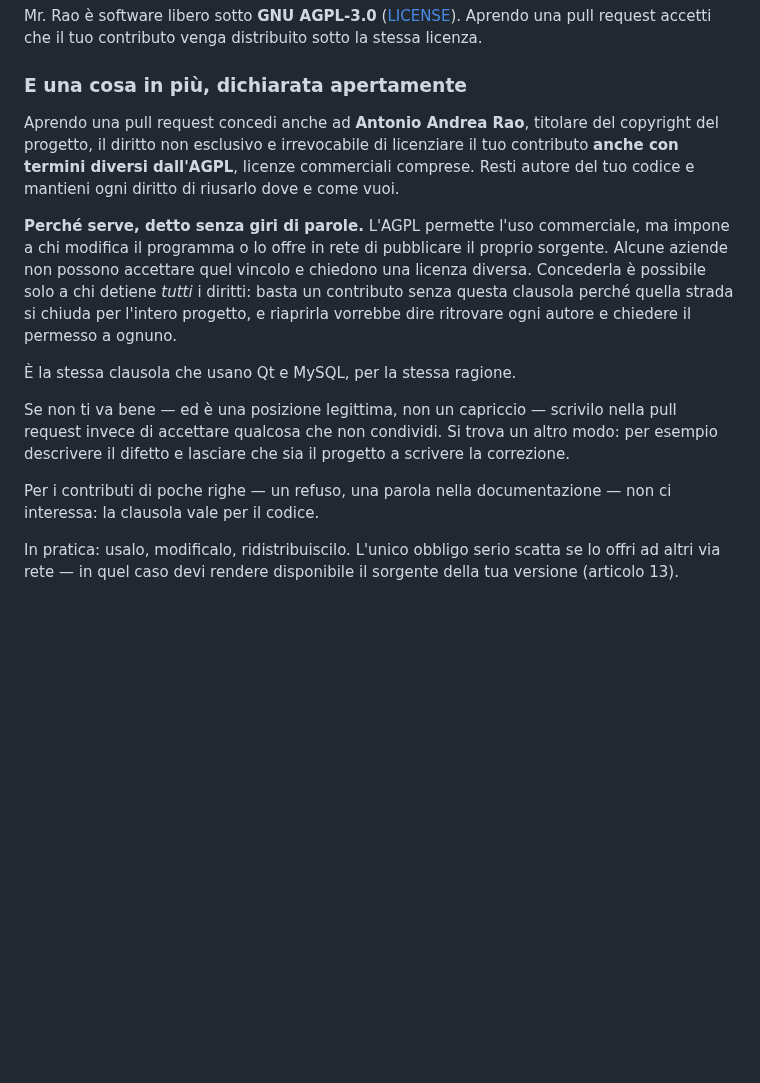
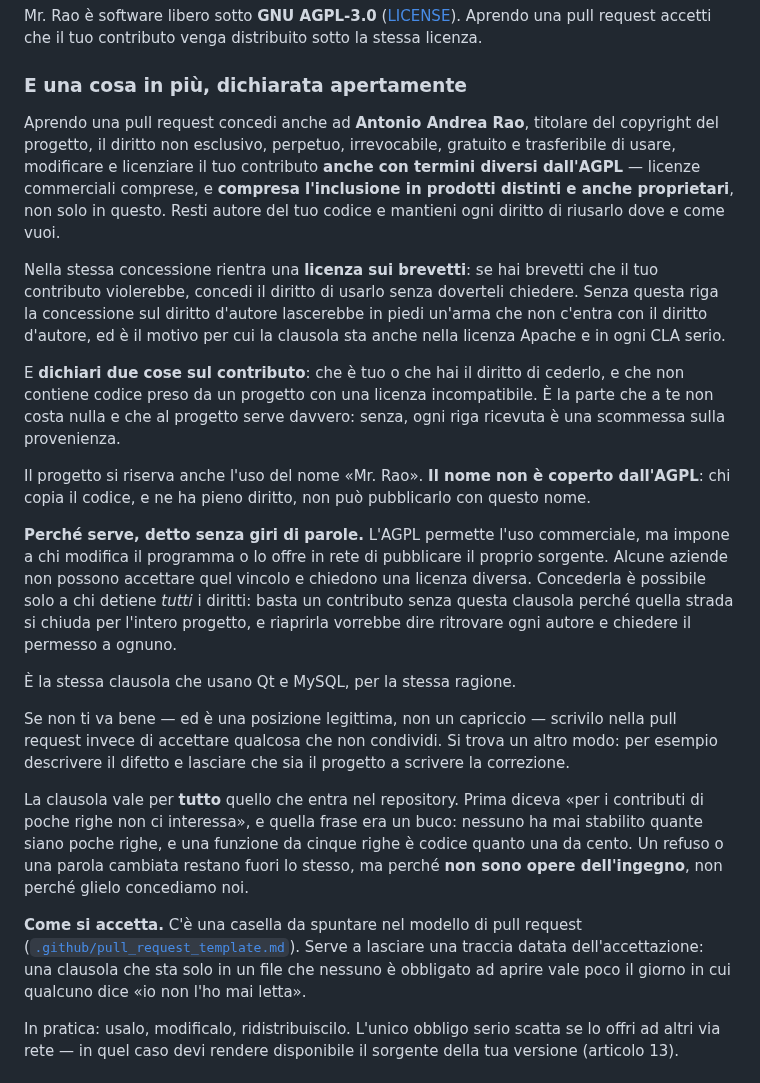
Before and after one commit to AntonioRao/mr-rao, a Markdown page: CONTRIBUTING.md, the part around the change. Rendered like a GitHub page; blank space fills up the shorter version.

```diff
--- a/CONTRIBUTING.md
+++ b/CONTRIBUTING.md
@@ -13,10 +13,27 @@ la stessa licenza.
 ### E una cosa in più, dichiarata apertamente
 
 Aprendo una pull request concedi anche ad **Antonio Andrea Rao**, titolare del
-copyright del progetto, il diritto non esclusivo e irrevocabile di licenziare
-il tuo contributo **anche con termini diversi dall'AGPL**, licenze commerciali
-comprese. Resti autore del tuo codice e mantieni ogni diritto di riusarlo dove
-e come vuoi.
+copyright del progetto, il diritto non esclusivo, perpetuo, irrevocabile,
+gratuito e trasferibile di usare, modificare e licenziare il tuo contributo
+**anche con termini diversi dall'AGPL** — licenze commerciali comprese, e
+**compresa l'inclusione in prodotti distinti e anche proprietari**, non solo
+in questo. Resti autore del tuo codice e mantieni ogni diritto di riusarlo
+dove e come vuoi.
+
+Nella stessa concessione rientra una **licenza sui brevetti**: se hai brevetti
+che il tuo contributo violerebbe, concedi il diritto di usarlo senza doverteli
+chiedere. Senza questa riga la concessione sul diritto d'autore lascerebbe in
+piedi un'arma che non c'entra con il diritto d'autore, ed è il motivo per cui
+la clausola sta anche nella licenza Apache e in ogni CLA serio.
+
+E **dichiari due cose sul contributo**: che è tuo o che hai il diritto di
+cederlo, e che non contiene codice preso da un progetto con una licenza
+incompatibile. È la parte che a te non costa nulla e che al progetto serve
+davvero: senza, ogni riga ricevuta è una scommessa sulla provenienza.
+
+Il progetto si riserva anche l'uso del nome «Mr. Rao». **Il nome non è
+coperto dall'AGPL**: chi copia il codice, e ne ha pieno diritto, non può
+pubblicarlo con questo nome.
 
 **Perché serve, detto senza giri di parole.** L'AGPL permette l'uso
 commerciale, ma impone a chi modifica il programma o lo offre in rete di
@@ -33,8 +50,18 @@ nella pull request invece di accettare qualcosa che non condividi. Si trova un
 altro modo: per esempio descrivere il difetto e lasciare che sia il progetto a
 scrivere la correzione.
 
-Per i contributi di poche righe — un refuso, una parola nella documentazione —
-non ci interessa: la clausola vale per il codice.
+La clausola vale per **tutto** quello che entra nel repository. Prima diceva
+«per i contributi di poche righe non ci interessa», e quella frase era un
+buco: nessuno ha mai stabilito quante siano poche righe, e una funzione da
+cinque righe è codice quanto una da cento. Un refuso o una parola cambiata
+restano fuori lo stesso, ma perché **non sono opere dell'ingegno**, non
+perché glielo concediamo noi.
+
+**Come si accetta.** C'è una casella da spuntare nel modello di pull request
+([`.github/pull_request_template.md`](.github/pull_request_template.md)).
+Serve a lasciare una traccia datata dell'accettazione: una clausola che sta
+solo in un file che nessuno è obbligato ad aprire vale poco il giorno in cui
+qualcuno dice «io non l'ho mai letta».
 
 In pratica: usalo, modificalo, ridistribuiscilo. L'unico obbligo serio scatta
 se lo offri ad altri via rete — in quel caso devi rendere disponibile il
```
Also changed, not shown: .github/pull_request_template.md (added, +55 -0 lines), CONTRIBUTING.en.md (+34 -6 lines).
